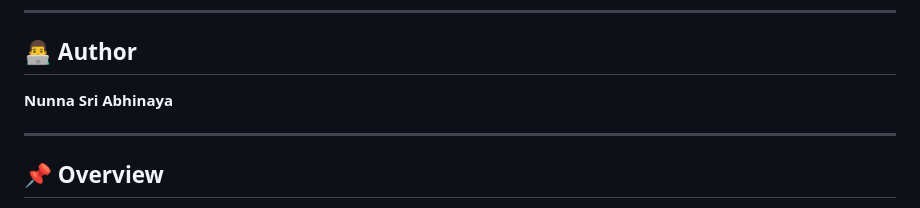
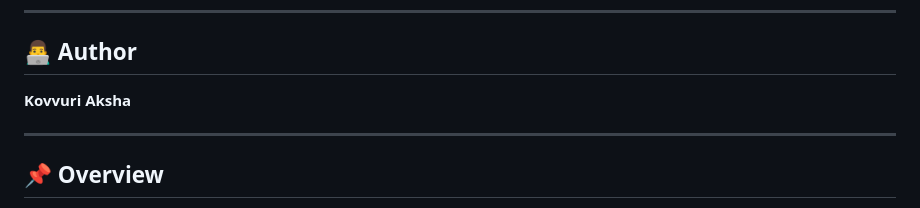
Before and after one commit to targettt-5/covid_19, a Markdown page: README.md, the part around the change. Rendered like a GitHub page.

```diff
--- a/README.md
+++ b/README.md
@@ -9,7 +9,7 @@ https://covid-19-data-visualizer-4zyg.onrender.com/index.html
 ---
 
 ## 👨‍💻 Author
-**Nunna Sri Abhinaya**
+**Kovvuri Aksha**
 
 ---
 
```
